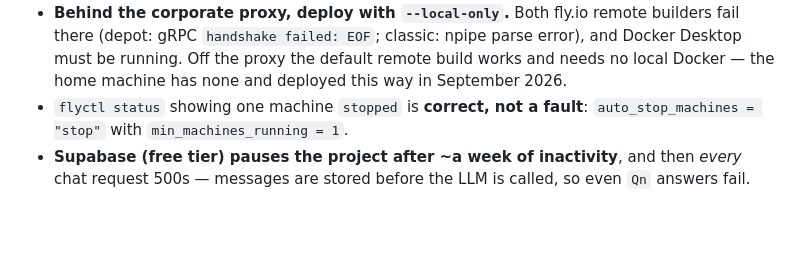
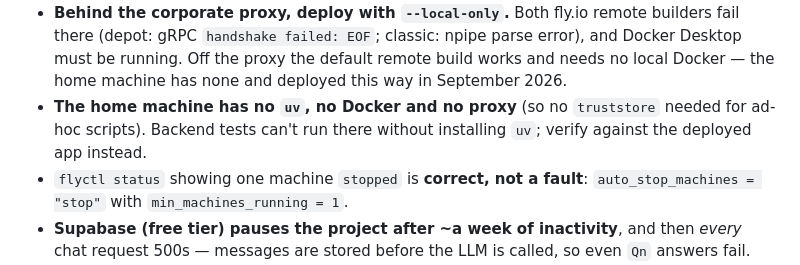
Before and after one commit to lassehjorthmadsen/avatar, a Markdown page: CLAUDE.md, the part around the change. GitHub-like rendering; blank space fills up the shorter version.

Commit message:
Docs: record the 2026-09-25 live-site fixes; note home-machine tooling
Co-Authored-By: Claude Opus 5.5 <noreply@anthropic.com>
Claude-Session: https://claude.ai/code/session_011CYvYyX1SjCnzJujvnHbxs

```diff
--- a/CLAUDE.md
+++ b/CLAUDE.md
@@ -39,6 +39,9 @@ network, not bugs to fix:
   parse error), and Docker Desktop must be running. Off the proxy the default
   remote build works and needs no local Docker — the home machine has none and
   deployed this way in September 2026.
+- **The home machine has no `uv`, no Docker and no proxy** (so no `truststore`
+  needed for ad-hoc scripts). Backend tests can't run there without installing
+  `uv`; verify against the deployed app instead.
 - `flyctl status` showing one machine `stopped` is **correct, not a fault**:
   `auto_stop_machines = "stop"` with `min_machines_running = 1`.
 - **Supabase (free tier) pauses the project after ~a week of inactivity**, and
```
Also changed, not shown: 1 other file.
